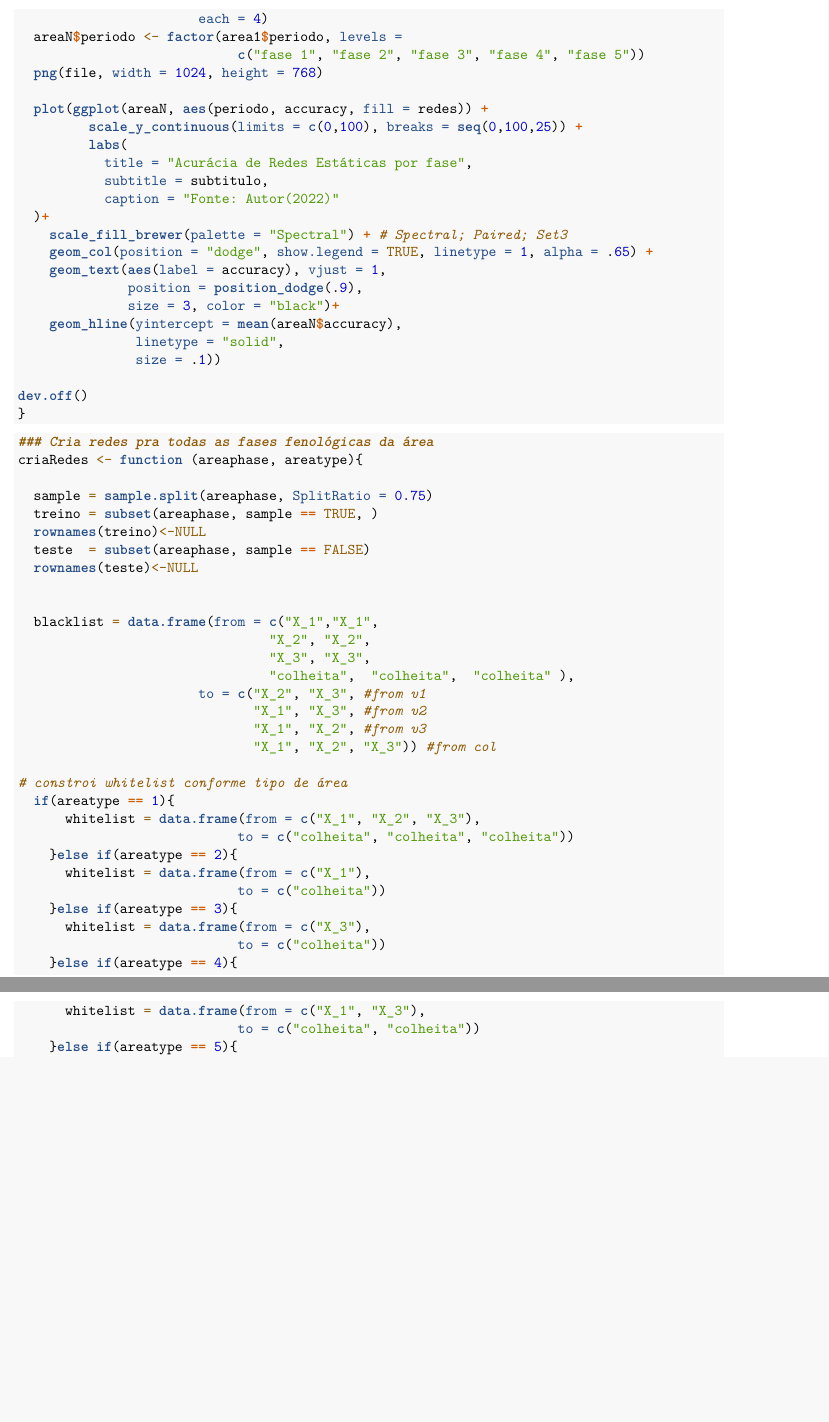
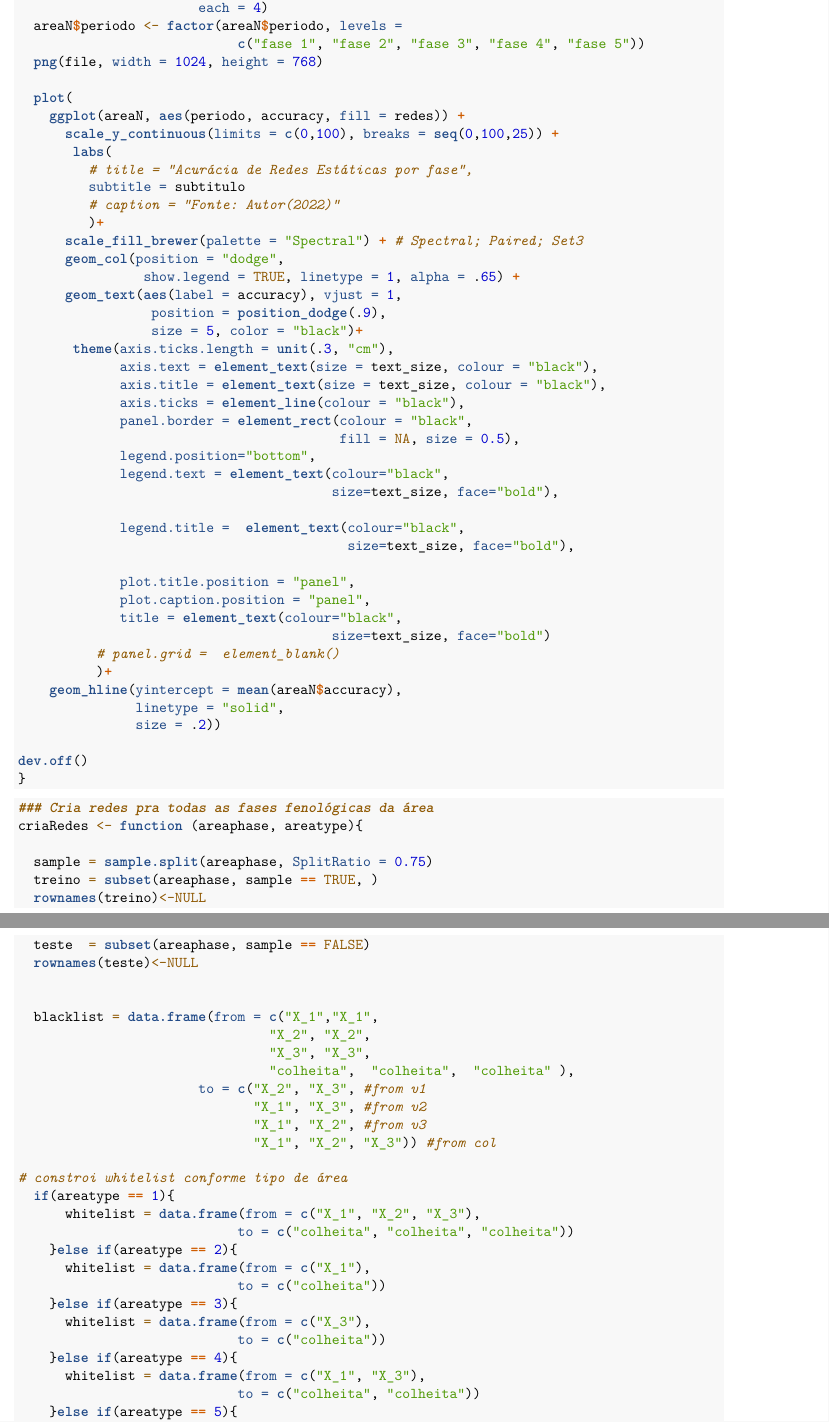
Before and after one commit to GuiHalal/AgroBayes, an R Markdown document (simdata.Rmd): two parts of pages 9 and 10 of 17 before the commit and two parts of pages 9 and 10 of 18 after it, joined at a grey line, cut so that both start at the same text, the shorter picture padded with empty space. Rendered offline with R 4.5, knitr and Pandoc, then LaTeX, with nearby package versions; some code elsewhere in the file could not run offline.

Commit message:
atualizando

```diff
--- a/simdata.Rmd
+++ b/simdata.Rmd
@@ -422,25 +425,46 @@ geraGraph <-function(areaN, file, subtitulo){
                      each = 1)
   areaN$periodo <- rep(c("fase 1", "fase 2", "fase 3", "fase 4", "fase 5"),
                        each = 4)
-  areaN$periodo <- factor(area1$periodo, levels =
+  areaN$periodo <- factor(areaN$periodo, levels =
                             c("fase 1", "fase 2", "fase 3", "fase 4", "fase 5"))
   png(file, width = 1024, height = 768)
 
-  plot(ggplot(areaN, aes(periodo, accuracy, fill = redes)) +
-         scale_y_continuous(limits = c(0,100), breaks = seq(0,100,25)) +
-         labs(
-           title = "Acurácia de Redes Estáticas por fase",
-           subtitle = subtitulo,
-           caption = "Fonte: Autor(2022)"
-  )+
-    scale_fill_brewer(palette = "Spectral") + # Spectral; Paired; Set3
-    geom_col(position = "dodge", show.legend = TRUE, linetype = 1, alpha = .65) +
-    geom_text(aes(label = accuracy), vjust = 1,
-              position = position_dodge(.9),
-              size = 3, color = "black")+
+  plot(
+    ggplot(areaN, aes(periodo, accuracy, fill = redes)) +
+      scale_y_continuous(limits = c(0,100), breaks = seq(0,100,25)) +
+       labs(
+         # title = "Acurácia de Redes Estáticas por fase",
+         subtitle = subtitulo
+         # caption = "Fonte: Autor(2022)"
+         )+
+      scale_fill_brewer(palette = "Spectral") + # Spectral; Paired; Set3
+      geom_col(position = "dodge",
+                show.legend = TRUE, linetype = 1, alpha = .65) +
+      geom_text(aes(label = accuracy), vjust = 1,
+                 position = position_dodge(.9),
+                 size = 5, color = "black")+
+       theme(axis.ticks.length = unit(.3, "cm"),
+             axis.text = element_text(size = text_size, colour = "black"),
+             axis.title = element_text(size = text_size, colour = "black"),
+             axis.ticks = element_line(colour = "black"),
+             panel.border = element_rect(colour = "black",
+                                         fill = NA, size = 0.5),
+             legend.position="bottom",
+             legend.text = element_text(colour="black",
+                                        size=text_size, face="bold"),
+
+             legend.title =  element_text(colour="black",
+                                          size=text_size, face="bold"),
+
+             plot.title.position = "panel",
+             plot.caption.position = "panel",
+             title = element_text(colour="black",
+                                        size=text_size, face="bold")
+          # panel.grid =  element_blank()
+          )+
     geom_hline(yintercept = mean(areaN$accuracy),
                linetype = "solid",
-               size = .1))
+               size = .2))
 
 dev.off()
 }
```
Also changed, not shown: simdata.Rmd (27 more changed lines).
